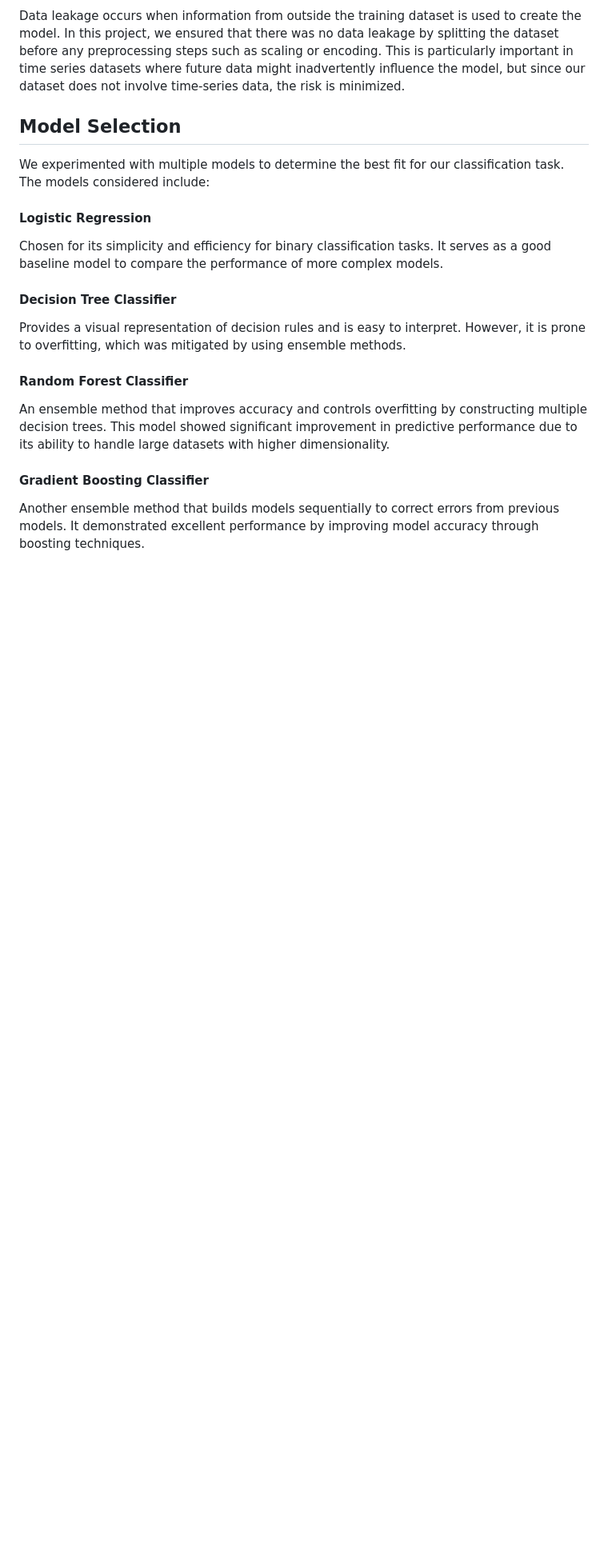
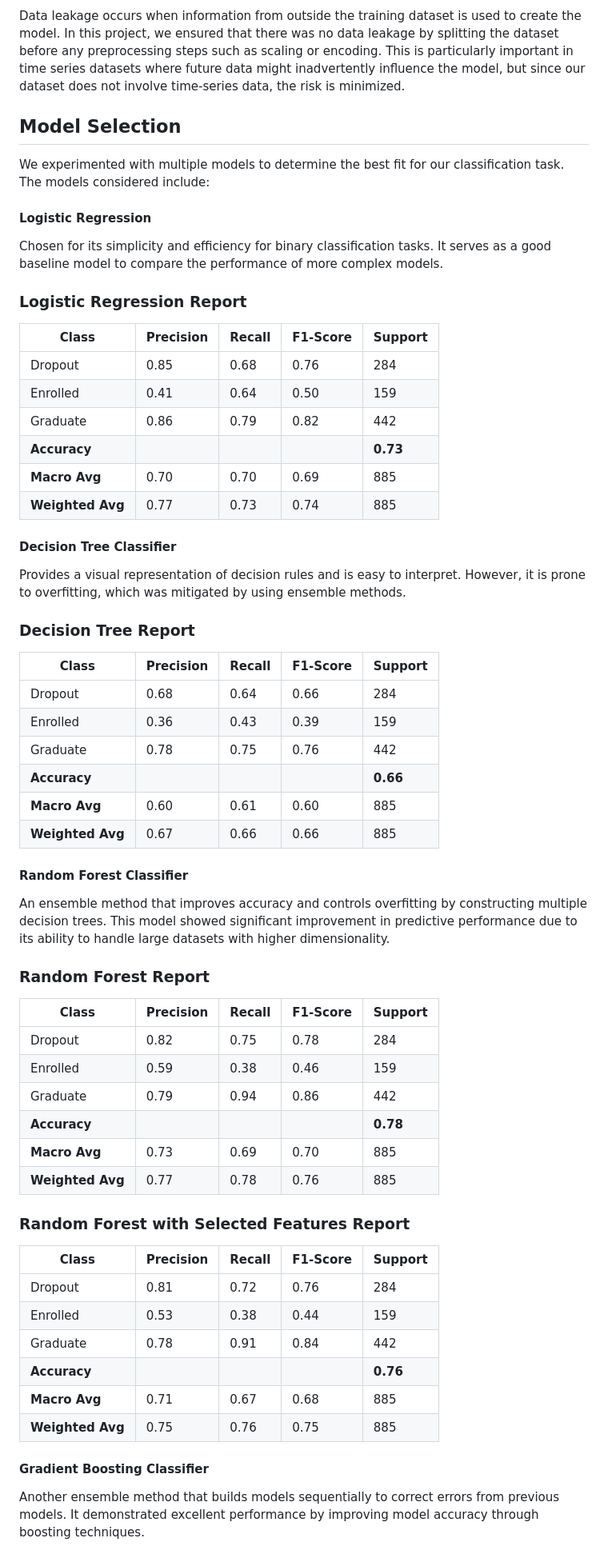
Before and after one commit to Shasha-777/2024_ia651_Oruganti, a Markdown page: student_success_readmefile.md, the part around one of its changes. Shown at 80% size. Rendered like a GitHub page; blank space fills up the shorter version.

```diff
--- a/student_success_readmefile.md
+++ b/student_success_readmefile.md
@@ -115,11 +122,59 @@ We experimented with multiple models to determine the best fit for our classific
 #### Logistic Regression
 Chosen for its simplicity and efficiency for binary classification tasks. It serves as a good baseline model to compare the performance of more complex models.
 
+### Logistic Regression Report
+
+| Class      | Precision | Recall | F1-Score | Support |
+|------------|-----------|--------|----------|---------|
+| Dropout    | 0.85      | 0.68   | 0.76     | 284     |
+| Enrolled   | 0.41      | 0.64   | 0.50     | 159     |
+| Graduate   | 0.86      | 0.79   | 0.82     | 442     |
+| **Accuracy**  |           |        |          | **0.73**  |
+| **Macro Avg** | 0.70      | 0.70   | 0.69     | 885     |
+| **Weighted Avg** | 0.77  | 0.73   | 0.74     | 885     |
+
+
 #### Decision Tree Classifier
 Provides a visual representation of decision rules and is easy to interpret. However, it is prone to overfitting, which was mitigated by using ensemble methods.
+
+### Decision Tree Report
+
+| Class      | Precision | Recall | F1-Score | Support |
+|------------|-----------|--------|----------|---------|
+| Dropout    | 0.68      | 0.64   | 0.66     | 284     |
+| Enrolled   | 0.36      | 0.43   | 0.39     | 159     |
+| Graduate   | 0.78      | 0.75   | 0.76     | 442     |
+| **Accuracy**  |           |        |          | **0.66**  |
+| **Macro Avg** | 0.60      | 0.61   | 0.60     | 885     |
+| **Weighted Avg** | 0.67  | 0.66   | 0.66     | 885     |
+
 
 #### Random Forest Classifier
 An ensemble method that improves accuracy and controls overfitting by constructing multiple decision trees. This model showed significant improvement in predictive performance due to its ability to handle large datasets with higher dimensionality.
 
+### Random Forest Report
+
+| Class      | Precision | Recall | F1-Score | Support |
+|------------|-----------|--------|----------|---------|
+| Dropout    | 0.82      | 0.75   | 0.78     | 284     |
+| Enrolled   | 0.59      | 0.38   | 0.46     | 159     |
+| Graduate   | 0.79      | 0.94   | 0.86     | 442     |
+| **Accuracy**  |           |        |          | **0.78**  |
+| **Macro Avg** | 0.73      | 0.69   | 0.70     | 885     |
+| **Weighted Avg** | 0.77  | 0.78   | 0.76     | 885     |
+
+
+### Random Forest with Selected Features Report
+
+| Class      | Precision | Recall | F1-Score | Support |
+|------------|-----------|--------|----------|---------|
+| Dropout    | 0.81      | 0.72   | 0.76     | 284     |
+| Enrolled   | 0.53      | 0.38   | 0.44     | 159     |
+| Graduate   | 0.78      | 0.91   | 0.84     | 442     |
+| **Accuracy**  |           |        |          | **0.76**  |
+| **Macro Avg** | 0.71      | 0.67   | 0.68     | 885     |
+| **Weighted Avg** | 0.75  | 0.76   | 0.75     | 885     |
+
+
 #### Gradient Boosting Classifier
 Another ensemble method that builds models sequentially to correct errors from previous models. It demonstrated excellent performance by improving model accuracy through boosting techniques.
```
Also changed, not shown: other parts of student_success_readmefile.md (+57 -0 lines).
